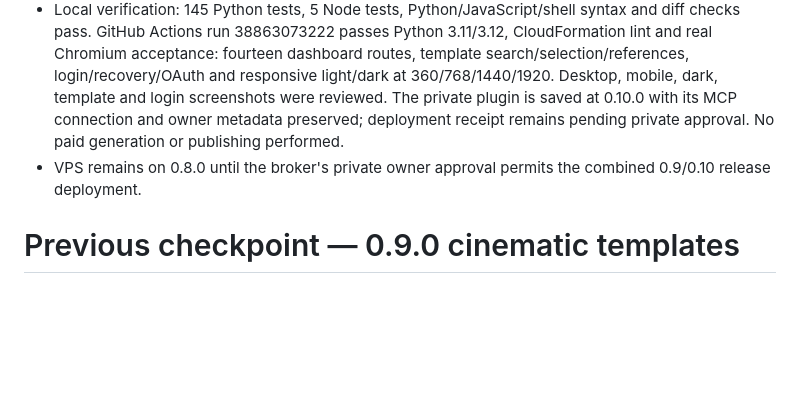
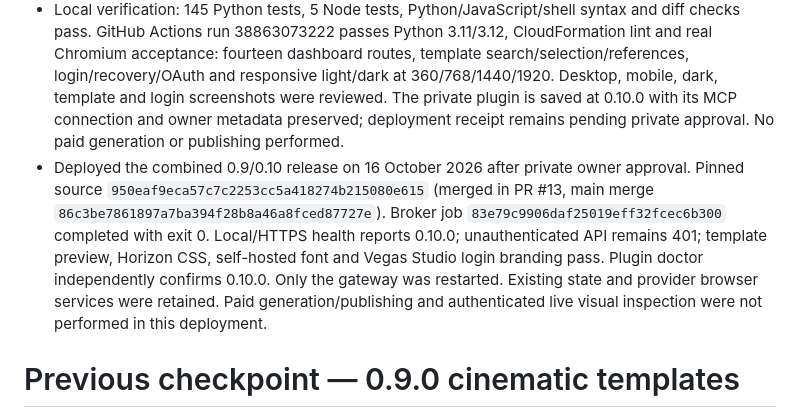
Before and after one commit to AdityaAgarwal75/vegas-social-os, a Markdown page: docs/STATUS.md, the part around the change. GitHub-like rendering; blank space fills up the shorter version.

Commit message:
Record owner-approved Vegas Studio VPS deployment and health checks

```diff
--- a/docs/STATUS.md
+++ b/docs/STATUS.md
@@ -4,7 +4,7 @@
 - Applied Horizon UI's official MIT-licensed free dashboard design language across the control room, templates, login/recovery, owner approvals and private browser. Self-hosted DM Sans uses the OFL. Pinned source, hashes and licenses are in `third_party/horizon-ui` and `web/fonts`.
 - This is a native HTML/CSS adaptation of the official Horizon source and preview, not a claim of pixel-perfect extraction of the inaccessible Figma Community frames. Dashboard numbers come from saved installation data; demo financial analytics are not included.
 - Local verification: 145 Python tests, 5 Node tests, Python/JavaScript/shell syntax and diff checks pass. GitHub Actions run 38863073222 passes Python 3.11/3.12, CloudFormation lint and real Chromium acceptance: fourteen dashboard routes, template search/selection/references, login/recovery/OAuth and responsive light/dark at 360/768/1440/1920. Desktop, mobile, dark, template and login screenshots were reviewed. The private plugin is saved at 0.10.0 with its MCP connection and owner metadata preserved; deployment receipt remains pending private approval. No paid generation or publishing performed.
-- VPS remains on 0.8.0 until the broker's private owner approval permits the combined 0.9/0.10 release deployment.
+- Deployed the combined 0.9/0.10 release on 16 October 2026 after private owner approval. Pinned source `950eaf9eca57c7c2253cc5a418274b215080e615` (merged in PR #13, main merge `86c3be7861897a7ba394f28b8a46a8fced87727e`). Broker job `83e79c9906daf25019eff32fcec6b300` completed with exit 0. Local/HTTPS health reports 0.10.0; unauthenticated API remains 401; template preview, Horizon CSS, self-hosted font and Vegas Studio login branding pass. Plugin doctor independently confirms 0.10.0. Only the gateway was restarted. Existing state and provider browser services were retained. Paid generation/publishing and authenticated live visual inspection were not performed in this deployment.
 
 # Previous checkpoint — 0.9.0 cinematic templates
 
```
